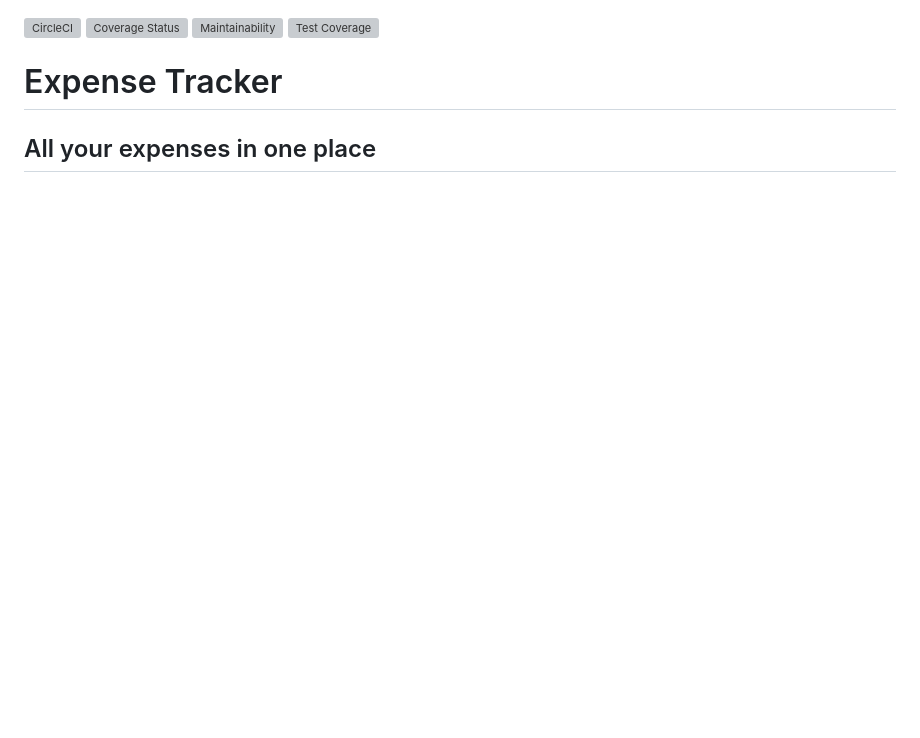
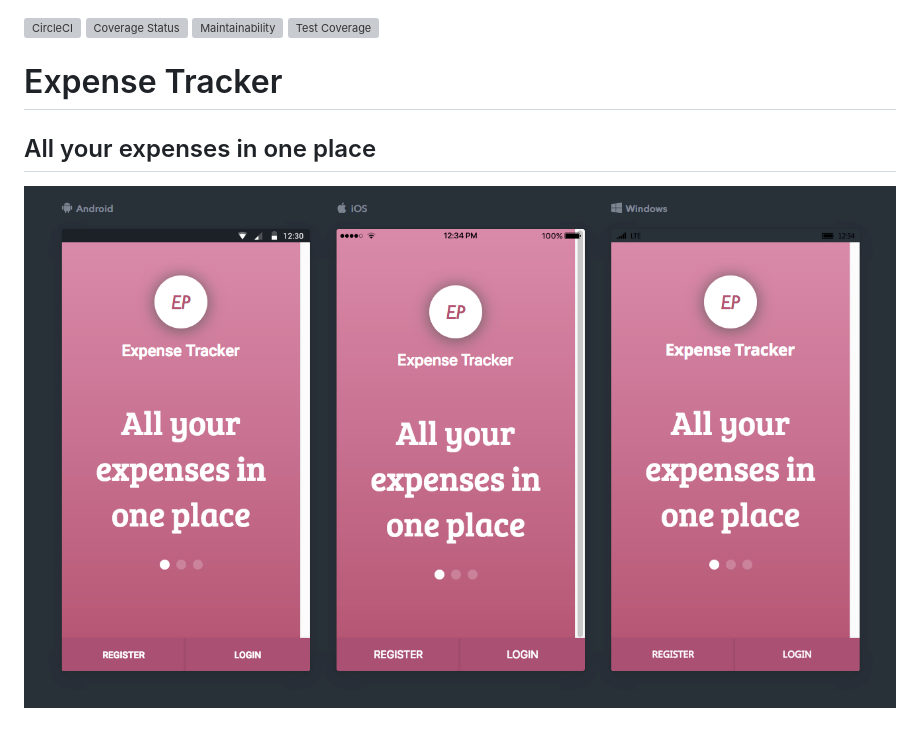
Before and after one commit to ekundayo-ab/expense-tracker, a Markdown page: README.md, the part around the change. Rendered like a GitHub page; pictures changed too: src/assets/imgs/expense-tracker.png (added); blank space fills up the shorter version; grey boxes are pictures that could not be loaded.

Commit message:
chore(): add landing screen to readme

```diff
--- a/README.md
+++ b/README.md
@@ -2,3 +2,4 @@
 
 # Expense Tracker
 ## All your expenses in one place
+![Expense Tracker Landing](src/assets/imgs/expense-tracker.png?raw=true "Landing Screen on devices' lab simulator")
```
